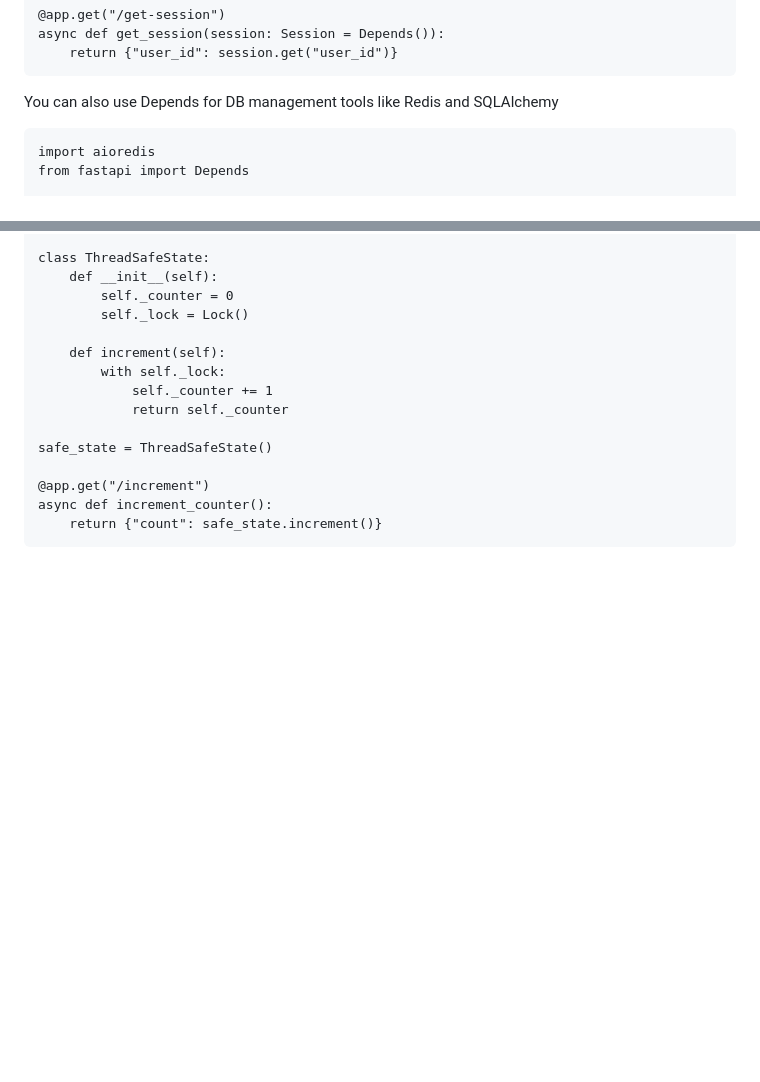
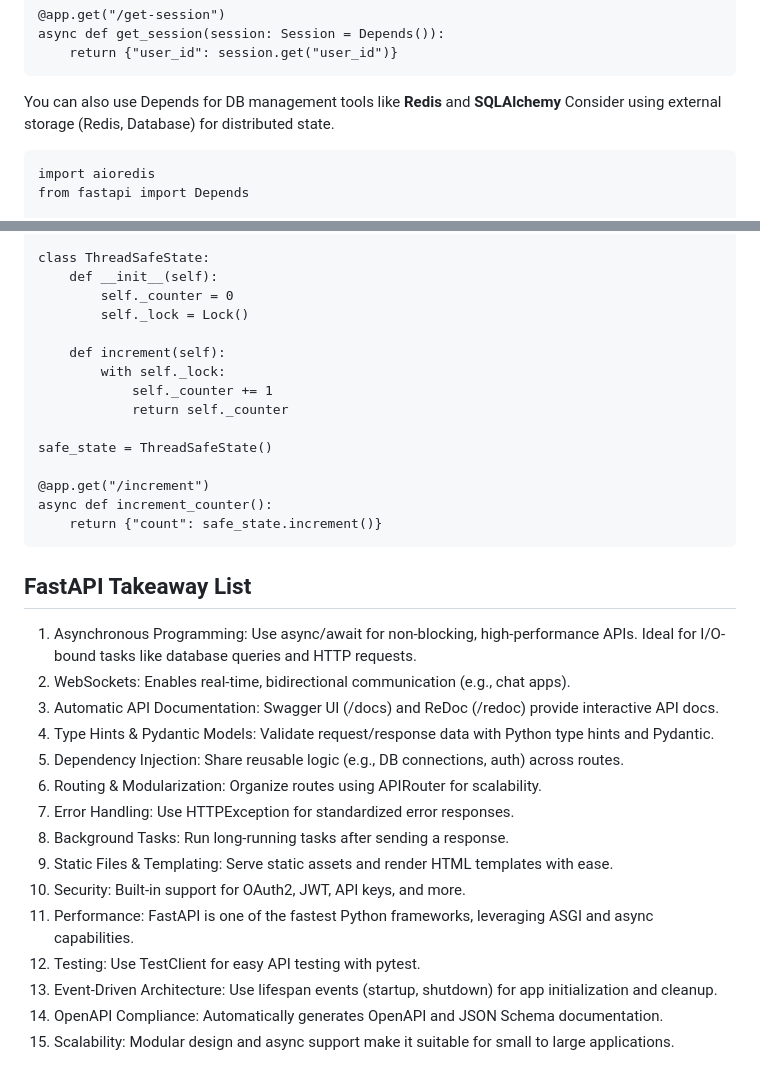
Before and after one commit to jaggannadhan/FastAPIForDummies, a Markdown page: README.md, 2 parts joined by grey strips. GitHub-like rendering; blank space fills up the shorter version.

Commit message:
Takeaways

````diff
--- a/README.md
+++ b/README.md
@@ -234,7 +234,8 @@ async def set_session(session: Session = Depends()):
 async def get_session(session: Session = Depends()):
     return {"user_id": session.get("user_id")}
 ```
-You can also use Depends for DB management tools like Redis and SQLAlchemy
+You can also use Depends for DB management tools like **Redis** and **SQLAlchemy**
+Consider using external storage (Redis, Database) for distributed state.
 ```
 import aioredis
 from fastapi import Depends
@@ -274,3 +275,36 @@ safe_state = ThreadSafeState()
 async def increment_counter():
     return {"count": safe_state.increment()}
 ```
+
+## FastAPI Takeaway List
+1. Asynchronous Programming:
+Use async/await for non-blocking, high-performance APIs.
+Ideal for I/O-bound tasks like database queries and HTTP requests.
+2. WebSockets:
+Enables real-time, bidirectional communication (e.g., chat apps).
+3. Automatic API Documentation:
+Swagger UI (/docs) and ReDoc (/redoc) provide interactive API docs.
+4. Type Hints & Pydantic Models:
+Validate request/response data with Python type hints and Pydantic.
+5. Dependency Injection:
+Share reusable logic (e.g., DB connections, auth) across routes.
+6. Routing & Modularization:
+Organize routes using APIRouter for scalability.
+7. Error Handling:
+Use HTTPException for standardized error responses.
+8. Background Tasks:
+Run long-running tasks after sending a response.
+9. Static Files & Templating:
+Serve static assets and render HTML templates with ease.
+10. Security:
+Built-in support for OAuth2, JWT, API keys, and more.
+11. Performance:
+FastAPI is one of the fastest Python frameworks, leveraging ASGI and async capabilities.
+12. Testing:
+Use TestClient for easy API testing with pytest.
+13. Event-Driven Architecture:
+Use lifespan events (startup, shutdown) for app initialization and cleanup.
+14. OpenAPI Compliance:
+Automatically generates OpenAPI and JSON Schema documentation.
+15. Scalability:
+Modular design and async support make it suitable for small to large applications.
````
